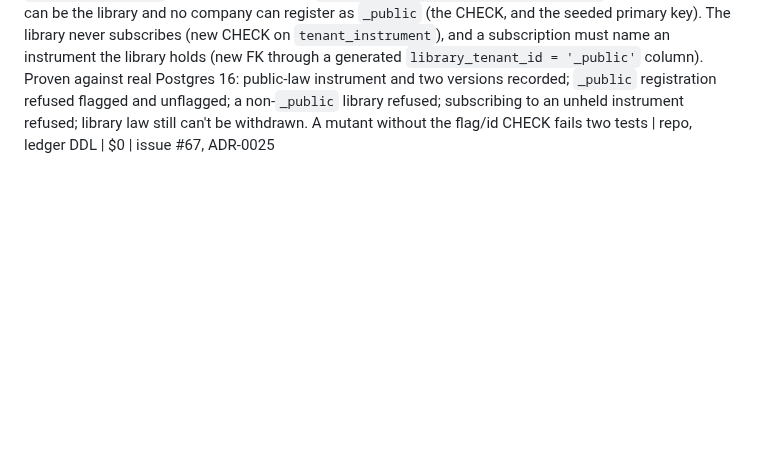
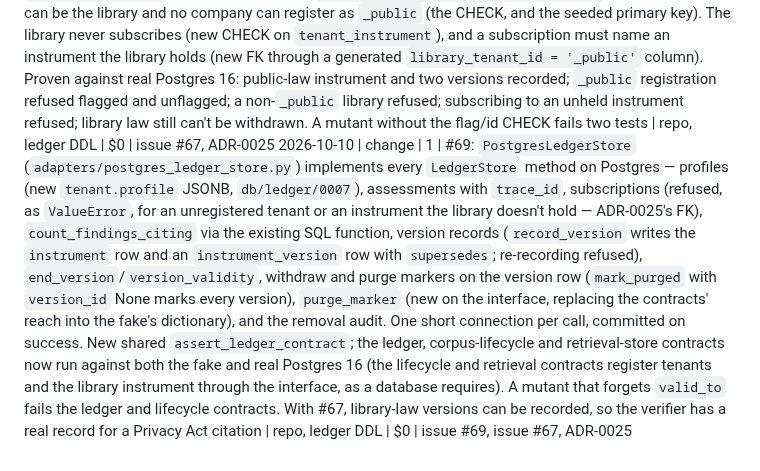
Before and after one commit to lucasfrasca-AI/compliance-rag, a Markdown page: BUILD_LOG.md, the part around the change. GitHub-like rendering; blank space fills up the shorter version.

Commit message:
feat: Postgres LedgerStore adapter, shared ledger contract on real Postgres (#69)
Every LedgerStore method on Postgres, including version records the verifier
trusts, subscriptions bounded by the library FK, withdraw/purge markers and
the removal audit. The ledger, corpus-lifecycle and retrieval-store contracts
run against both the fake and Postgres 16.

Co-Authored-By: Claude Opus 5.5 <noreply@anthropic.com>

```diff
--- a/BUILD_LOG.md
+++ b/BUILD_LOG.md
@@ -103,3 +103,4 @@ Running cost estimate is recomputed at every `cost` entry and stated in the entr
 2026-10-10 | decision | 1 | ADR-0024 (amends D-07, D-16; supersedes ADR-0023's model and region, keeps its gate): build-phase generation moves to `claude-sonnet-5` at the **US multi-region endpoint** (`us`, `aiplatform.us.rep.googleapis.com`) — the human's call: Sonnet 5 is enabled for this project and has no Sydney or Singapore endpoint, Sonnet 4.6 at `asia-southeast1` stayed 404 (not enabled). Allowed generation regions are now exactly {`australia-southeast1`, `us`}; `global`, `asia-southeast1`, `eu` and every single-zone region are refused in Settings and in the generator. Gate unchanged and re-tested both ways (refused at startup, before every offshore request, and at ingest the moment real tenant data exists; `global` refused). Prices from the pricing page's "US Multi-Region" tab: $2.20 in / $11.00 out / $2.75 5m cache write / $0.22 cache hit per 1M. Phase 5 now records AWS Bedrock's AU geo inference profile (`au.anthropic.claude-sonnet-5`, pay-per-token, AU-resident) beside GCP's ~$2.2–3k/month Provisioned Throughput — for the decision, not acted on | repo, docs | $0 | ADR-0024, D-07, D-16, SERVICES.md Claude row
 2026-10-10 | cost | 1 | Probes to `claude-sonnet-5` at `us`: **429** "Quota exceeded for aiplatform.googleapis.com/us_multi_region_online_prediction_requests_per_base_model with base model: anthropic-claude-sonnet. Please submit a quota increase request" — on the first request and again after 75 s idle, so the project's US multi-region Claude quota is effectively zero, not a burst limit. Not readable directly: the Cloud Quotas API isn't enabled for the project and wasn't enabled here (an API enablement is the human's). No tokens billed. Blocks #29's live criterion and #31's live eval until a quota increase is granted | us | $0 | issue #29, issue #31
 2026-10-10 | change | 1 | #67 / ADR-0025: migration `db/ledger/0006_library_owner.sql` seeds the library owner — one `tenant` row `_public` with `is_library = true`; the CHECK becomes `(tenant_id = '_public') = is_library`, so no other row can be the library and no company can register as `_public` (the CHECK, and the seeded primary key). The library never subscribes (new CHECK on `tenant_instrument`), and a subscription must name an instrument the library holds (new FK through a generated `library_tenant_id = '_public'` column). Proven against real Postgres 16: public-law instrument and two versions recorded; `_public` registration refused flagged and unflagged; a non-`_public` library refused; subscribing to an unheld instrument refused; library law still can't be withdrawn. A mutant without the flag/id CHECK fails two tests | repo, ledger DDL | $0 | issue #67, ADR-0025
+2026-10-10 | change | 1 | #69: `PostgresLedgerStore` (`adapters/postgres_ledger_store.py`) implements every `LedgerStore` method on Postgres — profiles (new `tenant.profile` JSONB, `db/ledger/0007`), assessments with `trace_id`, subscriptions (refused, as `ValueError`, for an unregistered tenant or an instrument the library doesn't hold — ADR-0025's FK), `count_findings_citing` via the existing SQL function, version records (`record_version` writes the `instrument` row and an `instrument_version` row with `supersedes`; re-recording refused), `end_version`/`version_validity`, withdraw and purge markers on the version row (`mark_purged` with `version_id` None marks every version), `purge_marker` (new on the interface, replacing the contracts' reach into the fake's dictionary), and the removal audit. One short connection per call, committed on success. New shared `assert_ledger_contract`; the ledger, corpus-lifecycle and retrieval-store contracts now run against both the fake and real Postgres 16 (the lifecycle and retrieval contracts register tenants and the library instrument through the interface, as a database requires). A mutant that forgets `valid_to` fails the ledger and lifecycle contracts. With #67, library-law versions can be recorded, so the verifier has a real record for a Privacy Act citation | repo, ledger DDL | $0 | issue #69, issue #67, ADR-0025
```
